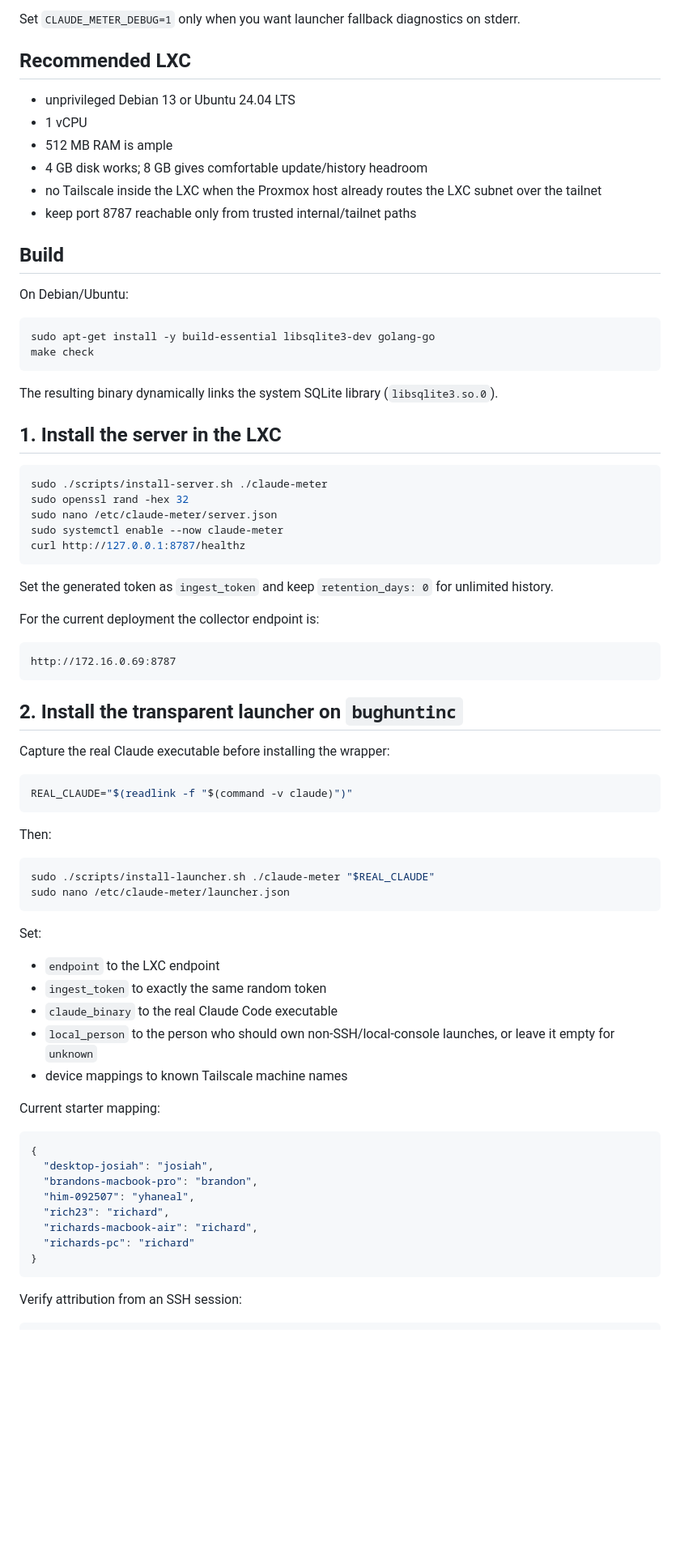
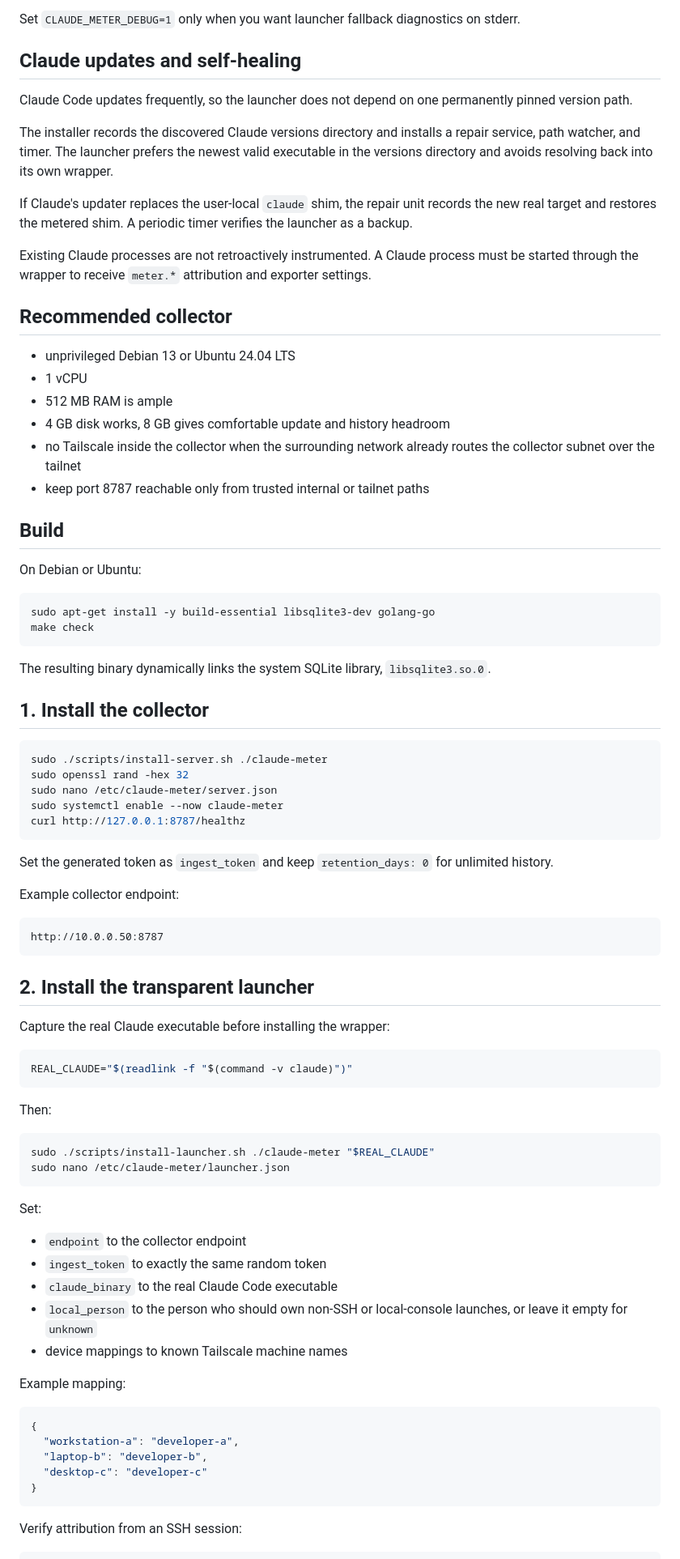
Before and after one commit to Jstarzz/claude-meter, a Markdown page: README.md, the part around one of its changes. Shown at 81% size. GitHub-like rendering; blank space fills up the shorter version.

Commit message:
docs: sanitize public examples and deployment details

````diff
--- a/README.md
+++ b/README.md
@@ -96,27 +96,37 @@ The launcher is designed not to become a dependency for development work:
 
 Set `CLAUDE_METER_DEBUG=1` only when you want launcher fallback diagnostics on stderr.
 
-## Recommended LXC
+## Claude updates and self-healing
+
+Claude Code updates frequently, so the launcher does not depend on one permanently pinned version path.
+
+The installer records the discovered Claude versions directory and installs a repair service, path watcher, and timer. The launcher prefers the newest valid executable in the versions directory and avoids resolving back into its own wrapper.
+
+If Claude's updater replaces the user-local `claude` shim, the repair unit records the new real target and restores the metered shim. A periodic timer verifies the launcher as a backup.
+
+Existing Claude processes are not retroactively instrumented. A Claude process must be started through the wrapper to receive `meter.*` attribution and exporter settings.
+
+## Recommended collector
 
 - unprivileged Debian 13 or Ubuntu 24.04 LTS
 - 1 vCPU
 - 512 MB RAM is ample
-- 4 GB disk works; 8 GB gives comfortable update/history headroom
-- no Tailscale inside the LXC when the Proxmox host already routes the LXC subnet over the tailnet
-- keep port 8787 reachable only from trusted internal/tailnet paths
+- 4 GB disk works, 8 GB gives comfortable update and history headroom
+- no Tailscale inside the collector when the surrounding network already routes the collector subnet over the tailnet
+- keep port 8787 reachable only from trusted internal or tailnet paths
 
 ## Build
 
-On Debian/Ubuntu:
+On Debian or Ubuntu:
 
 ```bash
 sudo apt-get install -y build-essential libsqlite3-dev golang-go
 make check
 ```
 
-The resulting binary dynamically links the system SQLite library (`libsqlite3.so.0`).
+The resulting binary dynamically links the system SQLite library, `libsqlite3.so.0`.
 
-## 1. Install the server in the LXC
+## 1. Install the collector
 
 ```bash
 sudo ./scripts/install-server.sh ./claude-meter
@@ -128,13 +138,13 @@ curl http://127.0.0.1:8787/healthz
 
 Set the generated token as `ingest_token` and keep `retention_days: 0` for unlimited history.
 
-For the current deployment the collector endpoint is:
+Example collector endpoint:
 
 ```text
-http://172.16.0.69:8787
+http://10.0.0.50:8787
 ```
 
-## 2. Install the transparent launcher on `bughuntinc`
+## 2. Install the transparent launcher
 
 Capture the real Claude executable before installing the wrapper:
 
@@ -151,22 +161,19 @@ sudo nano /etc/claude-meter/launcher.json
 
 Set:
 
-- `endpoint` to the LXC endpoint
+- `endpoint` to the collector endpoint
 - `ingest_token` to exactly the same random token
 - `claude_binary` to the real Claude Code executable
-- `local_person` to the person who should own non-SSH/local-console launches, or leave it empty for `unknown`
+- `local_person` to the person who should own non-SSH or local-console launches, or leave it empty for `unknown`
 - device mappings to known Tailscale machine names
 
-Current starter mapping:
+Example mapping:
 
 ```json
 {
-  "desktop-josiah": "josiah",
-  "brandons-macbook-pro": "brandon",
-  "him-092507": "yhaneal",
-  "rich23": "richard",
-  "richards-macbook-air": "richard",
-  "richards-pc": "richard"
+  "workstation-a": "developer-a",
+  "laptop-b": "developer-b",
+  "desktop-c": "developer-c"
 }
 ```
 
````
Also changed, not shown: other parts of README.md (+34 -36 lines).
